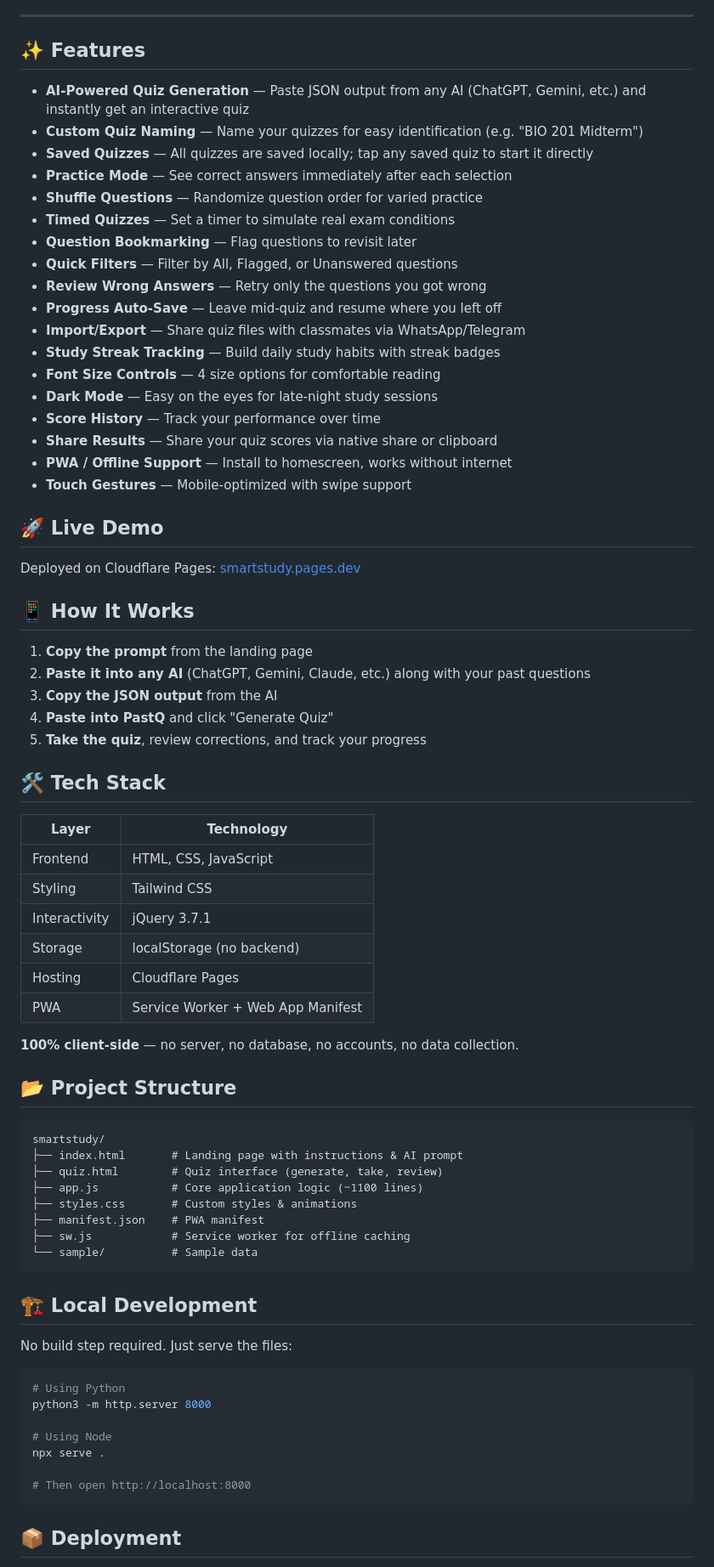
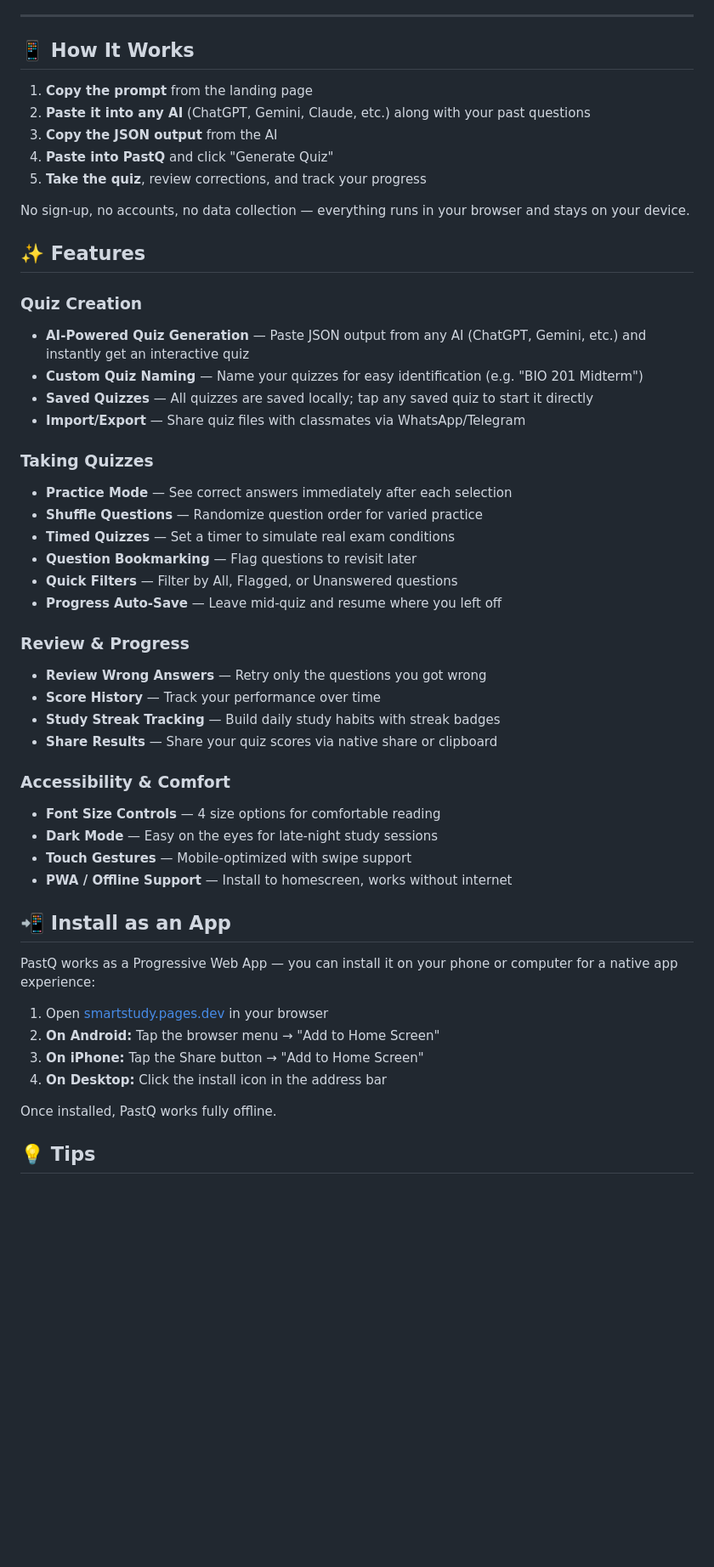
Before and after one commit to Hackeinstein/smartstudy, a Markdown page: README.md, the part around one of its changes. Shown at 85% size. Rendered like a GitHub page; blank space fills up the shorter version.

Commit message:
Rewrite README to focus on product usage instead of dev setup

````diff
--- a/README.md
+++ b/README.md
@@ -8,29 +12,4 @@
 ---
-
-## ✨ Features
-
-- **AI-Powered Quiz Generation** — Paste JSON output from any AI (ChatGPT, Gemini, etc.) and instantly get an interactive quiz
-- **Custom Quiz Naming** — Name your quizzes for easy identification (e.g. "BIO 201 Midterm")
-- **Saved Quizzes** — All quizzes are saved locally; tap any saved quiz to start it directly
-- **Practice Mode** — See correct answers immediately after each selection
-- **Shuffle Questions** — Randomize question order for varied practice
-- **Timed Quizzes** — Set a timer to simulate real exam conditions
-- **Question Bookmarking** — Flag questions to revisit later
-- **Quick Filters** — Filter by All, Flagged, or Unanswered questions
-- **Review Wrong Answers** — Retry only the questions you got wrong
-- **Progress Auto-Save** — Leave mid-quiz and resume where you left off
-- **Import/Export** — Share quiz files with classmates via WhatsApp/Telegram
-- **Study Streak Tracking** — Build daily study habits with streak badges
-- **Font Size Controls** — 4 size options for comfortable reading
-- **Dark Mode** — Easy on the eyes for late-night study sessions
-- **Score History** — Track your performance over time
-- **Share Results** — Share your quiz scores via native share or clipboard
-- **PWA / Offline Support** — Install to homescreen, works without internet
-- **Touch Gestures** — Mobile-optimized with swipe support
-
-## 🚀 Live Demo
-
-Deployed on Cloudflare Pages: [smartstudy.pages.dev](https://smartstudy.pages.dev)
 
 ## 📱 How It Works
 
@@ -40,45 +19,46 @@ Deployed on Cloudflare Pages: [smartstudy.pages.dev](https://smartstudy.pages.de
 4. **Paste into PastQ** and click "Generate Quiz"
 5. **Take the quiz**, review corrections, and track your progress
 
-## 🛠 Tech Stack
+No sign-up, no accounts, no data collection — everything runs in your browser and stays on your device.
 
-| Layer | Technology |
-|-------|-----------|
-| Frontend | HTML, CSS, JavaScript |
-| Styling | Tailwind CSS |
-| Interactivity | jQuery 3.7.1 |
-| Storage | localStorage (no backend) |
-| Hosting | Cloudflare Pages |
-| PWA | Service Worker + Web App Manifest |
+## ✨ Features
 
-**100% client-side** — no server, no database, no accounts, no data collection.
+### Quiz Creation
+- **AI-Powered Quiz Generation** — Paste JSON output from any AI (ChatGPT, Gemini, etc.) and instantly get an interactive quiz
+- **Custom Quiz Naming** — Name your quizzes for easy identification (e.g. "BIO 201 Midterm")
+- **Saved Quizzes** — All quizzes are saved locally; tap any saved quiz to start it directly
+- **Import/Export** — Share quiz files with classmates via WhatsApp/Telegram
 
-## 📂 Project Structure
+### Taking Quizzes
+- **Practice Mode** — See correct answers immediately after each selection
+- **Shuffle Questions** — Randomize question order for varied practice
+- **Timed Quizzes** — Set a timer to simulate real exam conditions
+- **Question Bookmarking** — Flag questions to revisit later
+- **Quick Filters** — Filter by All, Flagged, or Unanswered questions
+- **Progress Auto-Save** — Leave mid-quiz and resume where you left off
 
-```
-smartstudy/
-├── index.html       # Landing page with instructions & AI prompt
-├── quiz.html        # Quiz interface (generate, take, review)
-├── app.js           # Core application logic (~1100 lines)
-├── styles.css       # Custom styles & animations
-├── manifest.json    # PWA manifest
-├── sw.js            # Service worker for offline caching
-└── sample/          # Sample data
-```
+### Review & Progress
+- **Review Wrong Answers** — Retry only the questions you got wrong
+- **Score History** — Track your performance over time
+- **Study Streak Tracking** — Build daily study habits with streak badges
+- **Share Results** — Share your quiz scores via native share or clipboard
 
-## 🏗 Local Development
+### Accessibility & Comfort
+- **Font Size Controls** — 4 size options for comfortable reading
+- **Dark Mode** — Easy on the eyes for late-night study sessions
+- **Touch Gestures** — Mobile-optimized with swipe support
+- **PWA / Offline Support** — Install to homescreen, works without internet
 
-No build step required. Just serve the files:
+## 📲 Install as an App
 
-```bash
-# Using Python
-python3 -m http.server 8000
+PastQ works as a Progressive Web App — you can install it on your phone or computer for a native app experience:
 
-# Using Node
-npx serve .
+1. Open [smartstudy.pages.dev](https://smartstudy.pages.dev) in your browser
+2. **On Android:** Tap the browser menu → "Add to Home Screen"
+3. **On iPhone:** Tap the Share button → "Add to Home Screen"
+4. **On Desktop:** Click the install icon in the address bar
 
-# Then open http://localhost:8000
-```
+Once installed, PastQ works fully offline.
 
-## 📦 Deployment
+## 💡 Tips
 
````
Also changed, not shown: other parts of README.md (+9 -9 lines).
